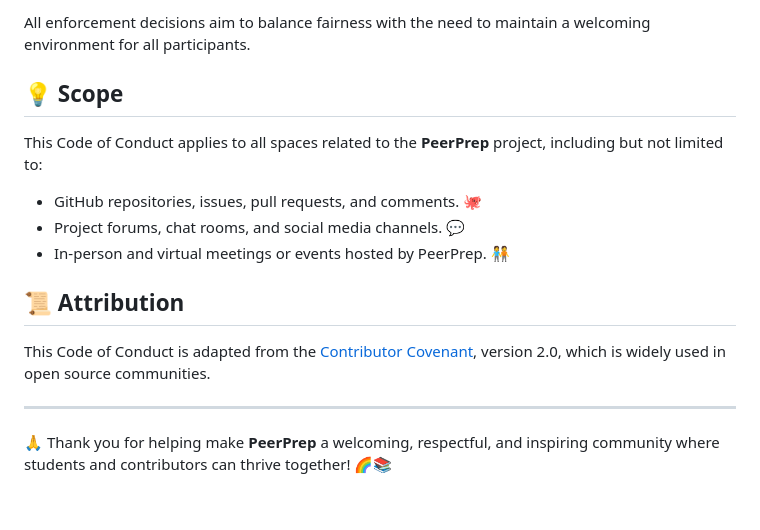
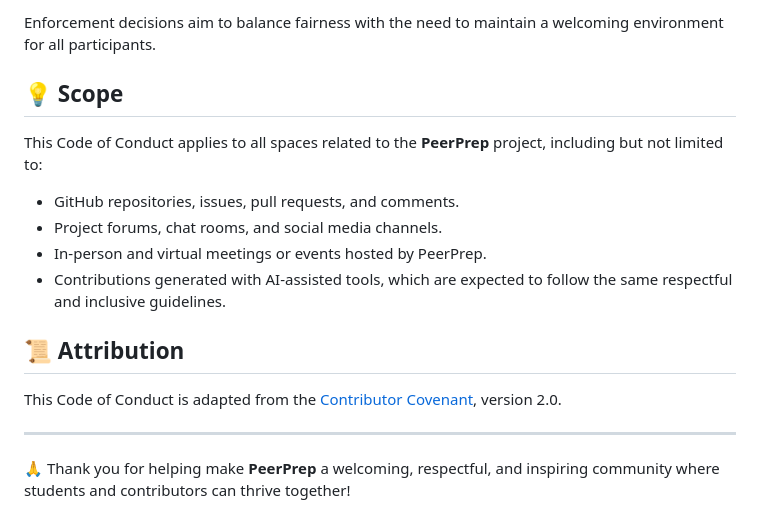
Before and after one commit to radhika-droid/PeerPrep, a Markdown page: CODE_OF_CONDUCT.md, the part around the change printed below. Rendered like a GitHub page.

```diff
--- a/CODE_OF_CONDUCT.md
+++ b/CODE_OF_CONDUCT.md
@@ -58,18 +56,19 @@ Maintainers and community leaders will evaluate reports and determine appropriat
 
-All enforcement decisions aim to balance fairness with the need to maintain a welcoming environment for all participants.
+Enforcement decisions aim to balance fairness with the need to maintain a welcoming environment for all participants.
 
 ## 💡 Scope
 
 This Code of Conduct applies to all spaces related to the **PeerPrep** project, including but not limited to:
 
-- GitHub repositories, issues, pull requests, and comments. 🐙
-- Project forums, chat rooms, and social media channels. 💬
-- In-person and virtual meetings or events hosted by PeerPrep. 🧑‍🤝‍🧑
+- GitHub repositories, issues, pull requests, and comments.
+- Project forums, chat rooms, and social media channels.
+- In-person and virtual meetings or events hosted by PeerPrep.
+- Contributions generated with AI-assisted tools, which are expected to follow the same respectful and inclusive guidelines.
 
 ## 📜 Attribution
 
-This Code of Conduct is adapted from the [Contributor Covenant](https://www.contributor-covenant.org/version/2/0/code_of_conduct/), version 2.0, which is widely used in open source communities.
+This Code of Conduct is adapted from the [Contributor Covenant](https://www.contributor-covenant.org/version/2/0/code_of_conduct/), version 2.0.
 
 ---
 
-🙏 Thank you for helping make **PeerPrep** a welcoming, respectful, and inspiring community where students and contributors can thrive together! 🌈📚
+🙏 Thank you for helping make **PeerPrep** a welcoming, respectful, and inspiring community where students and contributors can thrive together!
```
Also changed, not shown: other parts of CODE_OF_CONDUCT.md (+26 -28 lines).
